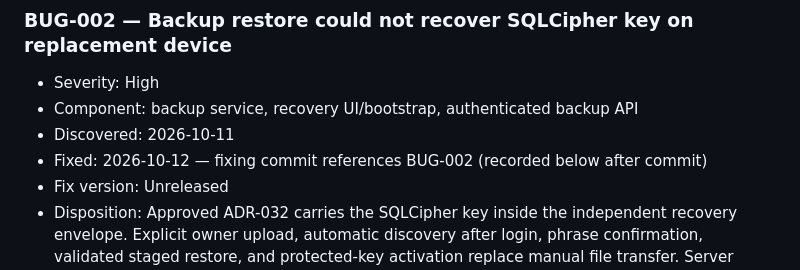
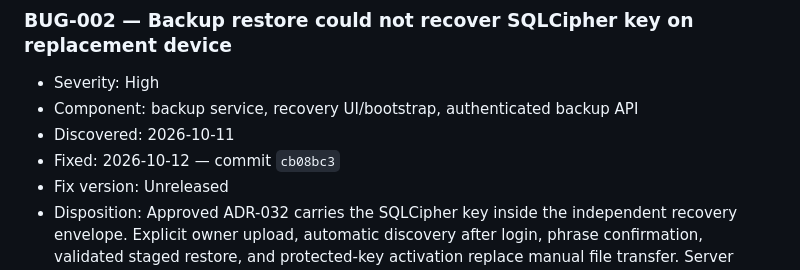
Before and after one commit to charan-varadharajan/sarti, a Markdown page: docs/engineering/BUGS.md, the part around the change. GitHub-like rendering.

Commit message:
docs: record BUG-002 resolution and verification commit

```diff
--- a/docs/engineering/BUGS.md
+++ b/docs/engineering/BUGS.md
@@ -79,7 +79,7 @@ in-repository record while Sarti has no external tracker.
 - Severity: High
 - Component: backup service, recovery UI/bootstrap, authenticated backup API
 - Discovered: 2026-10-11
-- Fixed: 2026-10-12 — fixing commit references BUG-002 (recorded below after commit)
+- Fixed: 2026-10-12 — commit `cb08bc3`
 - Fix version: Unreleased
 - Disposition: Approved ADR-032 carries the SQLCipher key inside the independent
   recovery envelope. Explicit owner upload, automatic discovery after login,
```
Also changed, not shown: docs/testing/BUG-002-VERIFICATION.md (+1 -1 lines).
